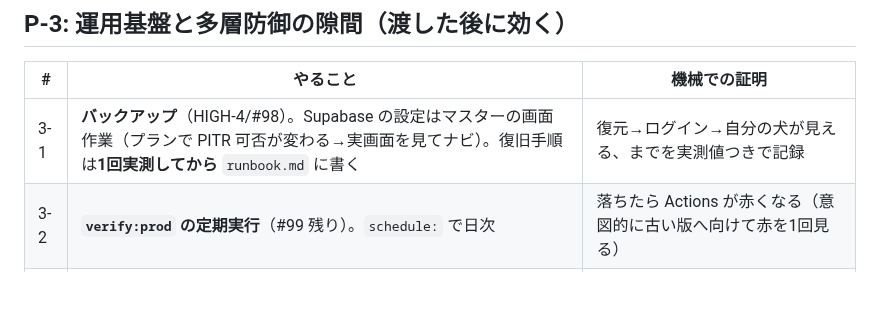
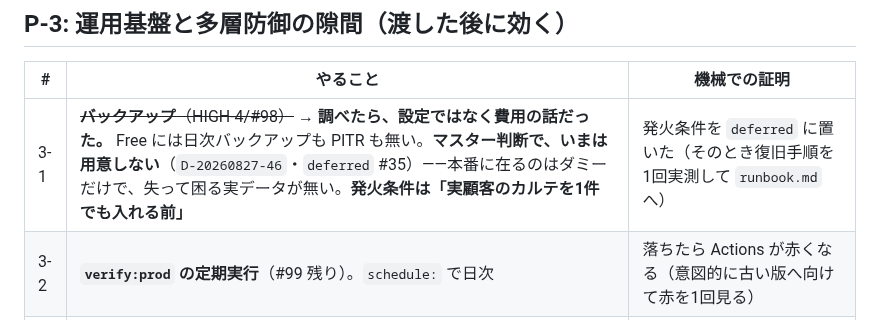
Before and after one commit to rahiseko-alt/siota-1, a Markdown page: docs/ops/delivery-plan.md, the part around the change. Rendered like a GitHub page; blank space fills up the shorter version.

```diff
--- a/docs/ops/delivery-plan.md
+++ b/docs/ops/delivery-plan.md
@@ -46,7 +46,7 @@
 
 | # | やること | 機械での証明 |
 |---|---|---|
-| 3-1 | **バックアップ**（HIGH-4/#98）。Supabase の設定はマスターの画面作業（プランで PITR 可否が変わる→実画面を見てナビ）。復旧手順は**1回実測してから** `runbook.md` に書く | 復元→ログイン→自分の犬が見える、までを実測値つきで記録 |
+| 3-1 | ~~**バックアップ**（HIGH-4/#98）~~ → **調べたら、設定ではなく費用の話だった。** Free には日次バックアップも PITR も無い。**マスター判断で、いまは用意しない**（`D-20260827-46`・`deferred` #35）——本番に在るのはダミーだけで、失って困る実データが無い。**発火条件は「実顧客のカルテを1件でも入れる前」** | 発火条件を `deferred` に置いた（そのとき復旧手順を1回実測して `runbook.md` へ） |
 | 3-2 | **`verify:prod` の定期実行**（#99 残り）。`schedule:` で日次 | 落ちたら Actions が赤くなる（意図的に古い版へ向けて赤を1回見る） |
 | 3-3 | **レート制限と容量**（#36/#37）。`consume_rate_limit` を SECURITY DEFINER RPC 冒頭でも呼ぶ／`reports.data` に `octet_length` CHECK（migration） | `sql-verified`（実 PostgreSQL）＋ RPC 直叩きで N+1 回目拒否 |
 | 3-4 | **cross-shop 検査**（#5）。`seed.sql` に2店舗目を足し、`rls.sql` に「店舗Bスタッフは店舗Aの全テーブル 0件」を追加。**W-2: seed を触るので `walk` の絵の意味を確認** | CI の `verify`（migrations）＋ `walk` の絵が変わっていないこと |
```
Also changed, not shown: docs/decisions.md (+19 -0 lines), docs/deferred.md (+1 -0 lines).
